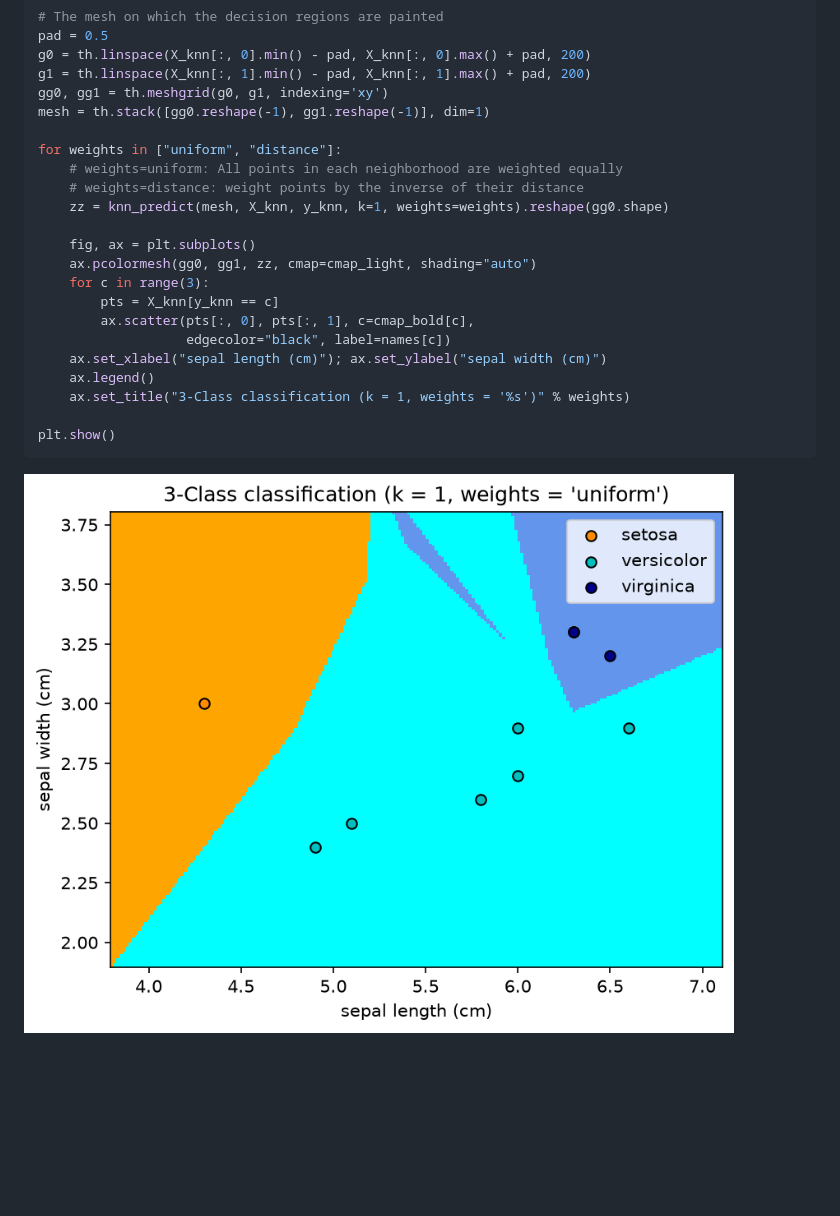
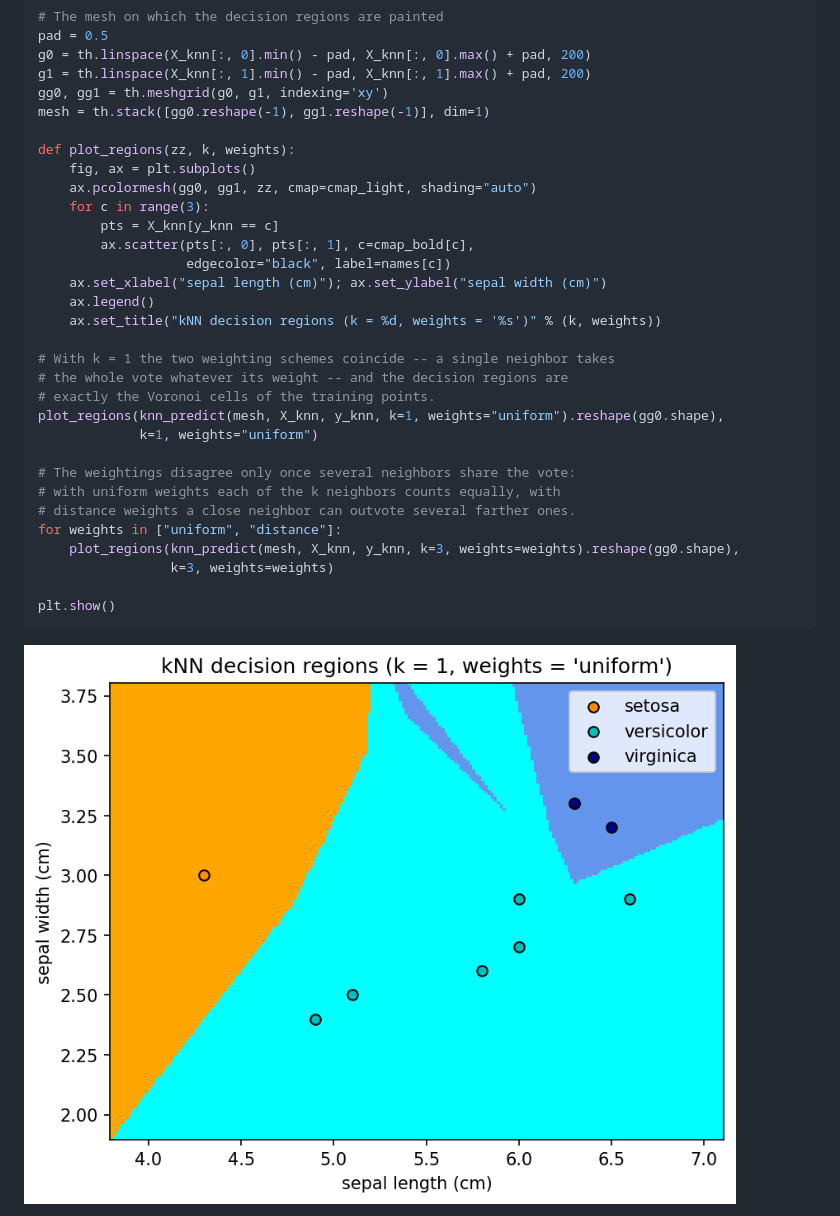
Before and after one commit to melihkandemir/adinml, a Markdown page: 03 Classification.md, the part around one of its changes. GitHub-like rendering; pictures changed too: fig/generated/03_Classification_4.png; blank space fills up the shorter version.

Commit message:
Sync lecture notes from internal main (2026-10-05)

````diff
--- a/03 Classification.md
+++ b/03 Classification.md
@@ -324,11 +324,7 @@ g1 = th.linspace(X_knn[:, 1].min() - pad, X_knn[:, 1].max() + pad, 200)
 gg0, gg1 = th.meshgrid(g0, g1, indexing='xy')
 mesh = th.stack([gg0.reshape(-1), gg1.reshape(-1)], dim=1)
 
-for weights in ["uniform", "distance"]:
-    # weights=uniform: All points in each neighborhood are weighted equally
-    # weights=distance: weight points by the inverse of their distance
-    zz = knn_predict(mesh, X_knn, y_knn, k=1, weights=weights).reshape(gg0.shape)
-
+def plot_regions(zz, k, weights):
     fig, ax = plt.subplots()
     ax.pcolormesh(gg0, gg1, zz, cmap=cmap_light, shading="auto")
     for c in range(3):
@@ -337,7 +333,20 @@ for weights in ["uniform", "distance"]:
                    edgecolor="black", label=names[c])
     ax.set_xlabel("sepal length (cm)"); ax.set_ylabel("sepal width (cm)")
     ax.legend()
-    ax.set_title("3-Class classification (k = 1, weights = '%s')" % weights)
+    ax.set_title("kNN decision regions (k = %d, weights = '%s')" % (k, weights))
+
+# With k = 1 the two weighting schemes coincide -- a single neighbor takes
+# the whole vote whatever its weight -- and the decision regions are
+# exactly the Voronoi cells of the training points.
+plot_regions(knn_predict(mesh, X_knn, y_knn, k=1, weights="uniform").reshape(gg0.shape),
+             k=1, weights="uniform")
+
+# The weightings disagree only once several neighbors share the vote:
+# with uniform weights each of the k neighbors counts equally, with
+# distance weights a close neighbor can outvote several farther ones.
+for weights in ["uniform", "distance"]:
+    plot_regions(knn_predict(mesh, X_knn, y_knn, k=3, weights=weights).reshape(gg0.shape),
+                 k=3, weights=weights)
 
 plt.show()
 ```
````
Also changed, not shown: other parts of 03 Classification.md (+4 -2 lines), fig/generated/03_Classification_1.png, fig/generated/03_Classification_2.png, fig/generated/03_Classification_3.png, fig/generated/03_Classification_5.png.
